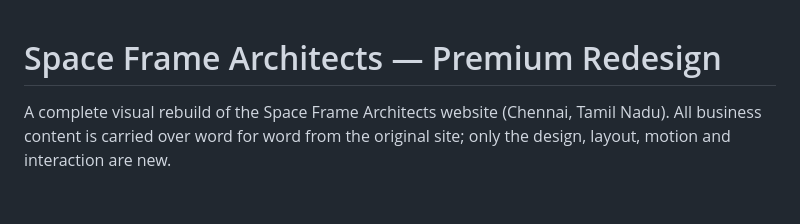
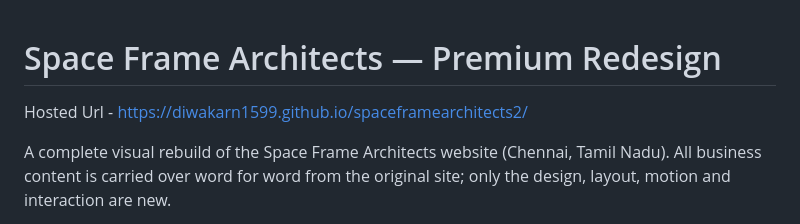
Before and after one commit to diwakarn1599/spaceframearchitects2, a Markdown page: README.md, the part around the change. Rendered like a GitHub page; blank space fills up the shorter version.

Commit message:
Update README with hosted URL
Added hosted URL for the redesigned website.

```diff
--- a/README.md
+++ b/README.md
@@ -1,4 +1,6 @@
 # Space Frame Architects — Premium Redesign
+
+Hosted Url - https://diwakarn1599.github.io/spaceframearchitects2/
 
 A complete visual rebuild of the Space Frame Architects website (Chennai, Tamil Nadu).
 All business content is carried over word for word from the original site; only the
```
